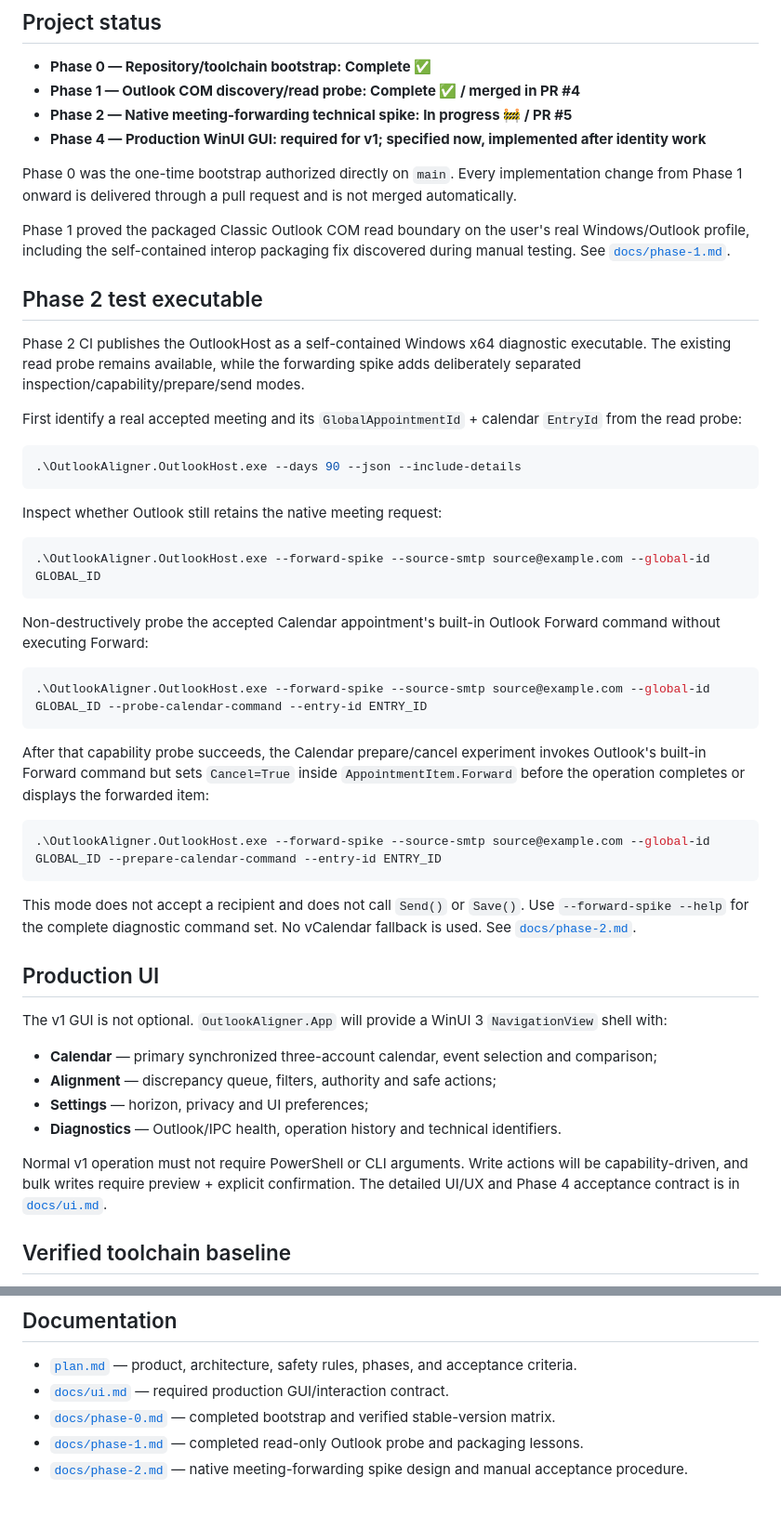
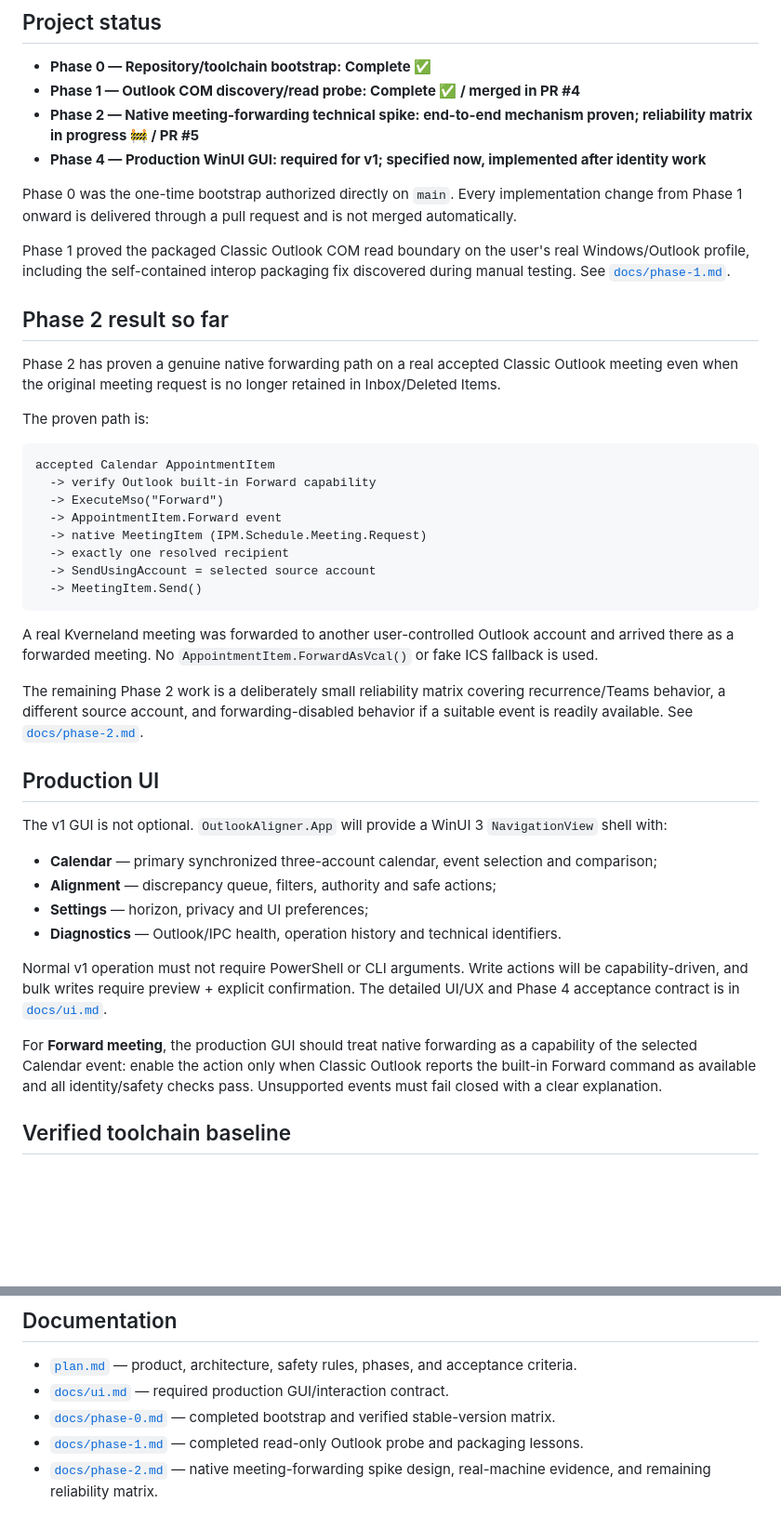
Before and after one commit to AlexanderWilhelmsenBerg/Outlook-aligner, a Markdown page: README.md, 2 parts joined by grey strips. Shown at 93% size. Rendered like a GitHub page; blank space fills up the shorter version.

Commit message:
Reflect proven native Calendar Forward path

````diff
--- a/README.md
+++ b/README.md
@@ -12,42 +12,33 @@ The project uses the Classic Outlook COM/Object Model. Microsoft Graph and MSAL
 
 - **Phase 0 — Repository/toolchain bootstrap: Complete ✅**
 - **Phase 1 — Outlook COM discovery/read probe: Complete ✅ / merged in PR #4**
-- **Phase 2 — Native meeting-forwarding technical spike: In progress 🚧 / PR #5**
+- **Phase 2 — Native meeting-forwarding technical spike: end-to-end mechanism proven; reliability matrix in progress 🚧 / PR #5**
 - **Phase 4 — Production WinUI GUI: required for v1; specified now, implemented after identity work**
 
 Phase 0 was the one-time bootstrap authorized directly on `main`. Every implementation change from Phase 1 onward is delivered through a pull request and is not merged automatically.
 
 Phase 1 proved the packaged Classic Outlook COM read boundary on the user's real Windows/Outlook profile, including the self-contained interop packaging fix discovered during manual testing. See [`docs/phase-1.md`](docs/phase-1.md).
 
-## Phase 2 test executable
+## Phase 2 result so far
 
-Phase 2 CI publishes the OutlookHost as a self-contained Windows x64 diagnostic executable. The existing read probe remains available, while the forwarding spike adds deliberately separated inspection/capability/prepare/send modes.
+Phase 2 has proven a genuine native forwarding path on a real accepted Classic Outlook meeting even when the original meeting request is no longer retained in Inbox/Deleted Items.
 
-First identify a real accepted meeting and its `GlobalAppointmentId` + calendar `EntryId` from the read probe:
+The proven path is:
 
-```powershell
-.\OutlookAligner.OutlookHost.exe --days 90 --json --include-details
+```text
+accepted Calendar AppointmentItem
+  -> verify Outlook built-in Forward capability
+  -> ExecuteMso("Forward")
+  -> AppointmentItem.Forward event
+  -> native MeetingItem (IPM.Schedule.Meeting.Request)
+  -> exactly one resolved recipient
+  -> SendUsingAccount = selected source account
+  -> MeetingItem.Send()
 ```
 
-Inspect whether Outlook still retains the native meeting request:
+A real Kverneland meeting was forwarded to another user-controlled Outlook account and arrived there as a forwarded meeting. No `AppointmentItem.ForwardAsVcal()` or fake ICS fallback is used.
 
-```powershell
-.\OutlookAligner.OutlookHost.exe --forward-spike --source-smtp source@example.com --global-id GLOBAL_ID
-```
-
-Non-destructively probe the accepted Calendar appointment's built-in Outlook Forward command without executing Forward:
-
-```powershell
-.\OutlookAligner.OutlookHost.exe --forward-spike --source-smtp source@example.com --global-id GLOBAL_ID --probe-calendar-command --entry-id ENTRY_ID
-```
-
-After that capability probe succeeds, the Calendar prepare/cancel experiment invokes Outlook's built-in Forward command but sets `Cancel=True` inside `AppointmentItem.Forward` before the operation completes or displays the forwarded item:
-
-```powershell
-.\OutlookAligner.OutlookHost.exe --forward-spike --source-smtp source@example.com --global-id GLOBAL_ID --prepare-calendar-command --entry-id ENTRY_ID
-```
-
-This mode does not accept a recipient and does not call `Send()` or `Save()`. Use `--forward-spike --help` for the complete diagnostic command set. No vCalendar fallback is used. See [`docs/phase-2.md`](docs/phase-2.md).
+The remaining Phase 2 work is a deliberately small reliability matrix covering recurrence/Teams behavior, a different source account, and forwarding-disabled behavior if a suitable event is readily available. See [`docs/phase-2.md`](docs/phase-2.md).
 
 ## Production UI
 
@@ -59,6 +50,8 @@ The v1 GUI is not optional. `OutlookAligner.App` will provide a WinUI 3 `Navigat
 - **Diagnostics** — Outlook/IPC health, operation history and technical identifiers.
 
 Normal v1 operation must not require PowerShell or CLI arguments. Write actions will be capability-driven, and bulk writes require preview + explicit confirmation. The detailed UI/UX and Phase 4 acceptance contract is in [`docs/ui.md`](docs/ui.md).
+
+For **Forward meeting**, the production GUI should treat native forwarding as a capability of the selected Calendar event: enable the action only when Classic Outlook reports the built-in Forward command as available and all identity/safety checks pass. Unsupported events must fail closed with a clear explanation.
 
 ## Verified toolchain baseline
 
@@ -94,4 +87,4 @@ Classic Outlook is required for live Phase 1/2 COM testing, not for normal hoste
 - [`docs/ui.md`](docs/ui.md) — required production GUI/interaction contract.
 - [`docs/phase-0.md`](docs/phase-0.md) — completed bootstrap and verified stable-version matrix.
 - [`docs/phase-1.md`](docs/phase-1.md) — completed read-only Outlook probe and packaging lessons.
-- [`docs/phase-2.md`](docs/phase-2.md) — native meeting-forwarding spike design and manual acceptance procedure.
+- [`docs/phase-2.md`](docs/phase-2.md) — native meeting-forwarding spike design, real-machine evidence, and remaining reliability matrix.
````
